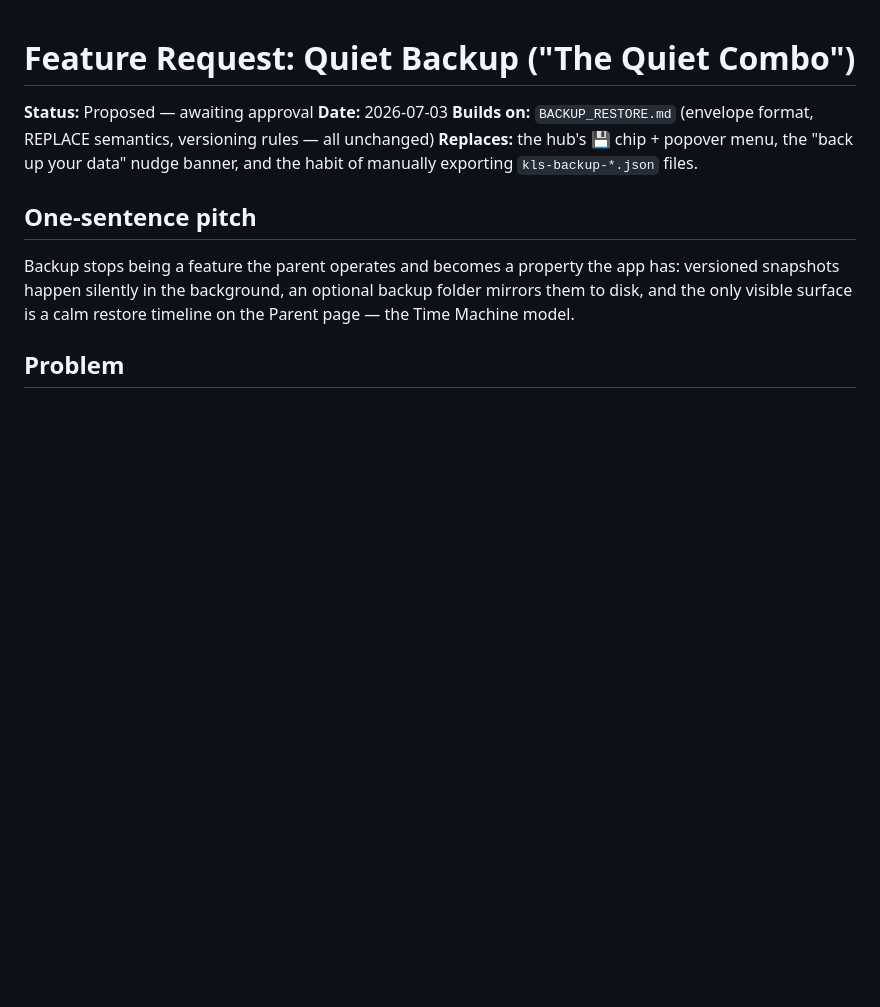
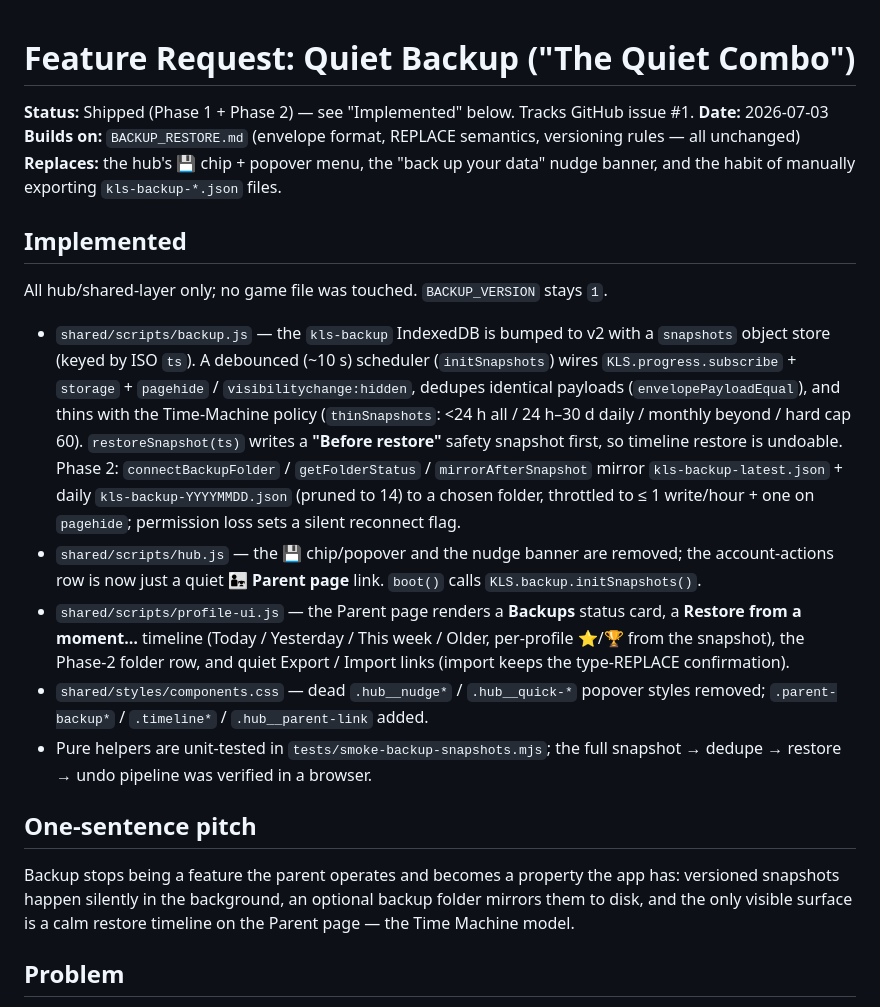
Before and after one commit to leimingyu/Kids-learning-space, a Markdown page: FEATURE_QUIET_BACKUP.md, the part around the change. Rendered like a GitHub page; blank space fills up the shorter version.

Commit message:
docs: mark Quiet Backup shipped; add snapshot smoke-test command
Co-Authored-By: Claude Opus 4.8 (1M context) <noreply@anthropic.com>

```diff
--- a/FEATURE_QUIET_BACKUP.md
+++ b/FEATURE_QUIET_BACKUP.md
@@ -1,9 +1,36 @@
 # Feature Request: Quiet Backup ("The Quiet Combo")
 
-**Status:** Proposed — awaiting approval
+**Status:** Shipped (Phase 1 + Phase 2) — see "Implemented" below. Tracks GitHub issue #1.
 **Date:** 2026-07-03
 **Builds on:** `BACKUP_RESTORE.md` (envelope format, REPLACE semantics, versioning rules — all unchanged)
 **Replaces:** the hub's 💾 chip + popover menu, the "back up your data" nudge banner, and the habit of manually exporting `kls-backup-*.json` files.
+
+## Implemented
+
+All hub/shared-layer only; no game file was touched. `BACKUP_VERSION` stays `1`.
+
+- `shared/scripts/backup.js` — the `kls-backup` IndexedDB is bumped to v2 with a
+  `snapshots` object store (keyed by ISO `ts`). A debounced (~10 s) scheduler
+  (`initSnapshots`) wires `KLS.progress.subscribe` + `storage` + `pagehide` /
+  `visibilitychange:hidden`, dedupes identical payloads (`envelopePayloadEqual`),
+  and thins with the Time-Machine policy (`thinSnapshots`: <24 h all / 24 h–30 d
+  daily / monthly beyond / hard cap 60). `restoreSnapshot(ts)` writes a
+  **"Before restore"** safety snapshot first, so timeline restore is undoable.
+  Phase 2: `connectBackupFolder` / `getFolderStatus` / `mirrorAfterSnapshot`
+  mirror `kls-backup-latest.json` + daily `kls-backup-YYYYMMDD.json` (pruned to
+  14) to a chosen folder, throttled to ≤ 1 write/hour + one on `pagehide`;
+  permission loss sets a silent reconnect flag.
+- `shared/scripts/hub.js` — the 💾 chip/popover and the nudge banner are removed;
+  the account-actions row is now just a quiet **👨‍👧 Parent page** link. `boot()`
+  calls `KLS.backup.initSnapshots()`.
+- `shared/scripts/profile-ui.js` — the Parent page renders a **Backups** status
+  card, a **Restore from a moment…** timeline (Today / Yesterday / This week /
+  Older, per-profile ⭐/🏆 from the snapshot), the Phase-2 folder row, and quiet
+  Export / Import links (import keeps the type-REPLACE confirmation).
+- `shared/styles/components.css` — dead `.hub__nudge*` / `.hub__quick-*` popover
+  styles removed; `.parent-backup*` / `.timeline*` / `.hub__parent-link` added.
+- Pure helpers are unit-tested in `tests/smoke-backup-snapshots.mjs`; the full
+  snapshot → dedupe → restore → undo pipeline was verified in a browser.
 
 ## One-sentence pitch
 
```
Also changed, not shown: CLAUDE.md (+5 -2 lines).
